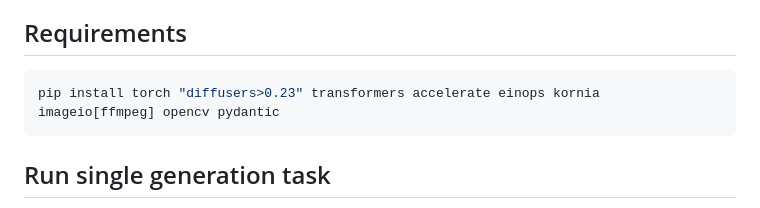
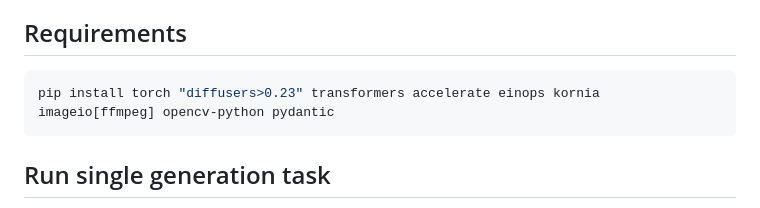
Before and after one commit to ubc-vision/vivid123, a Markdown page: README.md, the part around the change. Drawn GitHub-style.

````diff
--- a/README.md
+++ b/README.md
@@ -6,7 +6,7 @@ This repository is a reference implementation for ViVid-1-to-3. It combines vide
 
 ## Requirements
 ```bash
-pip install torch "diffusers>0.23" transformers accelerate einops kornia imageio[ffmpeg] opencv pydantic
+pip install torch "diffusers>0.23" transformers accelerate einops kornia imageio[ffmpeg] opencv-python pydantic
 ```
 
 ## Run single generation task
````
